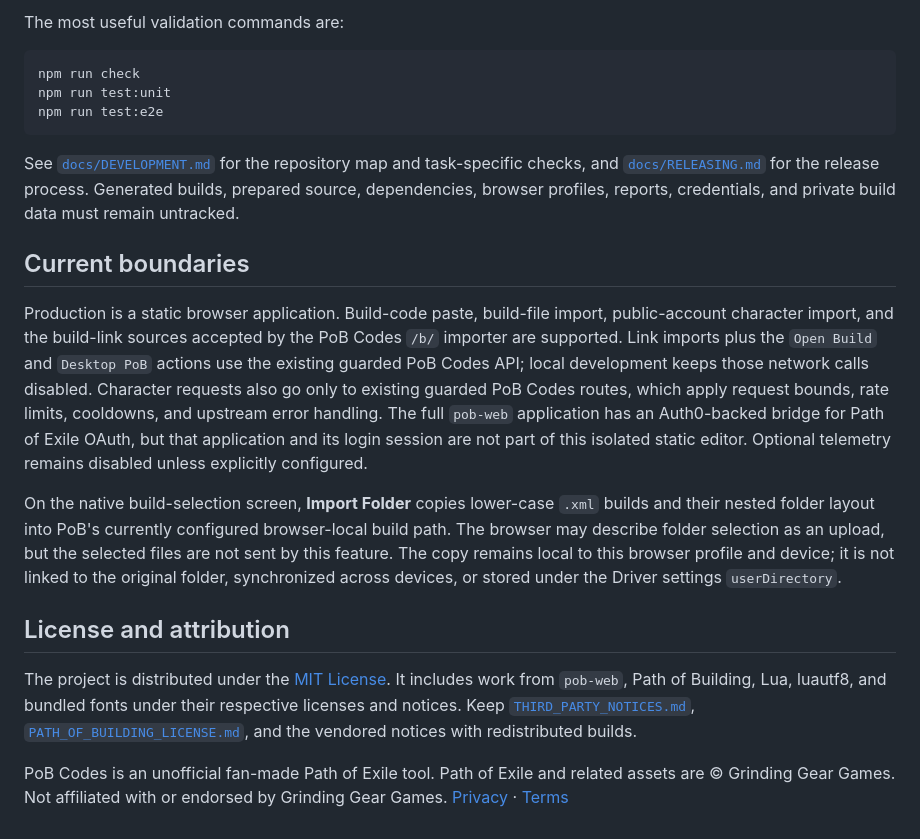
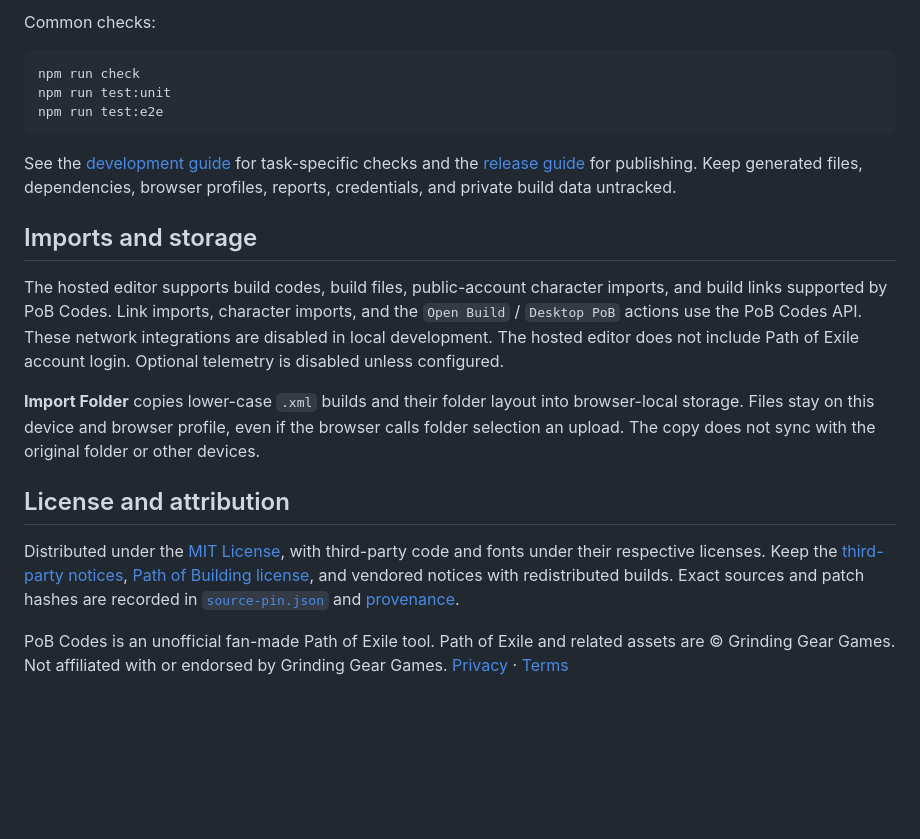
Before and after one commit to AdamZ-8113/pob-codes-build-editor, a Markdown page: README.md, the part around one of its changes. Drawn GitHub-style; blank space fills up the shorter version.

Commit message:
docs: simplify project README

````diff
--- a/README.md
+++ b/README.md
@@ -101,5 +57,5 @@ script-execution policy.
 
-The most useful validation commands are:
+Common checks:
 
 ```text
 npm run check
@@ -107,39 +63,30 @@ npm run test:unit
 npm run test:e2e
 ```
 
-See [`docs/DEVELOPMENT.md`](docs/DEVELOPMENT.md) for the repository map and
-task-specific checks, and [`docs/RELEASING.md`](docs/RELEASING.md) for the
-release process. Generated builds, prepared source, dependencies, browser
-profiles, reports, credentials, and private build data must remain untracked.
+See the [development guide](docs/DEVELOPMENT.md) for task-specific checks and the
+[release guide](docs/RELEASING.md) for publishing. Keep generated files,
+dependencies, browser profiles, reports, credentials, and private build data untracked.
 
-## Current boundaries
+## Imports and storage
 
-Production is a static browser application. Build-code paste, build-file import,
-public-account character import, and the build-link sources accepted by the
-PoB Codes `/b/` importer are supported. Link imports plus the `Open Build` and
-`Desktop PoB` actions use the existing guarded PoB Codes API; local
-development keeps those network calls disabled. Character requests also go only
-to existing guarded PoB Codes routes, which apply request bounds, rate limits,
-cooldowns, and upstream error handling. The full `pob-web` application has an
-Auth0-backed bridge for Path of Exile OAuth, but that application and its login
-session are not part of this isolated static editor. Optional telemetry remains
-disabled unless explicitly configured.
+The hosted editor supports build codes, build files, public-account character
+imports, and build links supported by PoB Codes. Link imports, character imports,
+and the `Open Build` / `Desktop PoB` actions use the PoB Codes API. These network
+integrations are disabled in local development. The hosted editor does not include
+Path of Exile account login. Optional telemetry is disabled unless configured.
 
-On the native build-selection screen, **Import Folder** copies lower-case
-`.xml` builds and their nested folder layout into PoB's currently configured
-browser-local build path. The browser may describe folder selection as an
-upload, but the selected files are not sent by this feature. The copy remains
-local to this browser profile and device; it is not linked to the original
-folder, synchronized across devices, or stored under the Driver settings
-`userDirectory`.
+**Import Folder** copies lower-case `.xml` builds and their folder layout into
+browser-local storage. Files stay on this device and browser profile, even if
+the browser calls folder selection an upload. The copy does not sync with the
+original folder or other devices.
 
 ## License and attribution
 
-The project is distributed under the [MIT License](LICENSE). It includes work
-from `pob-web`, Path of Building, Lua, luautf8, and bundled fonts under their
-respective licenses and notices. Keep [`THIRD_PARTY_NOTICES.md`](THIRD_PARTY_NOTICES.md),
-[`PATH_OF_BUILDING_LICENSE.md`](PATH_OF_BUILDING_LICENSE.md), and the vendored
-notices with redistributed builds.
+Distributed under the [MIT License](LICENSE), with third-party code and fonts
+under their respective licenses. Keep the [third-party notices](THIRD_PARTY_NOTICES.md),
+[Path of Building license](PATH_OF_BUILDING_LICENSE.md), and vendored notices
+with redistributed builds. Exact sources and patch hashes are recorded in
+[`source-pin.json`](source-pin.json) and [provenance](upstream/PROVENANCE.md).
 
 PoB Codes is an unofficial fan-made Path of Exile tool. Path of Exile and related
 assets are © Grinding Gear Games. Not affiliated with or endorsed by Grinding
````
Also changed, not shown: other parts of README.md (+33 -77 lines).
